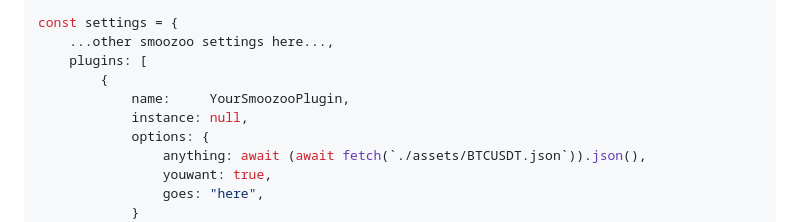
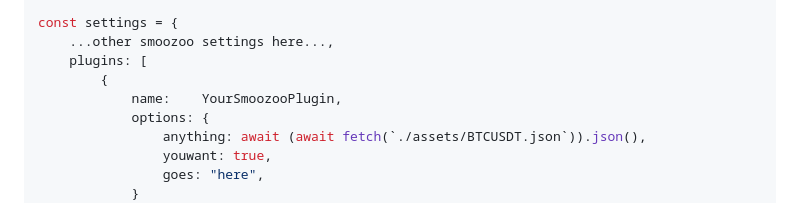
Before and after one commit to romland/smoozoo, a Markdown page: README.md, the part around the change. Rendered like a GitHub page.

Commit message:
Documentation

```diff
--- a/README.md
+++ b/README.md
@@ -175,8 +175,7 @@ const settings = {
     ...other smoozoo settings here...,
     plugins: [
         {
-            name:     YourSmoozooPlugin,
-            instance: null,
+            name:    YourSmoozooPlugin,
             options: {
                 anything: await (await fetch(`./assets/BTCUSDT.json`)).json(),
                 youwant: true,
```
